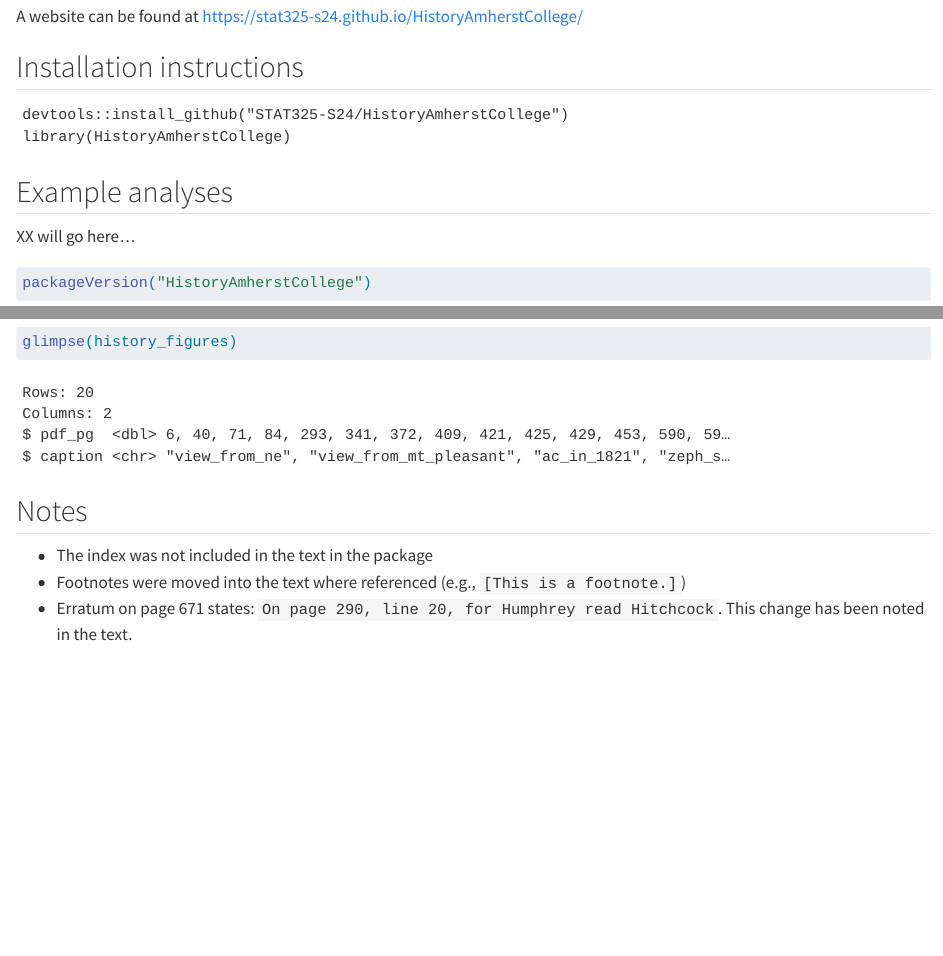
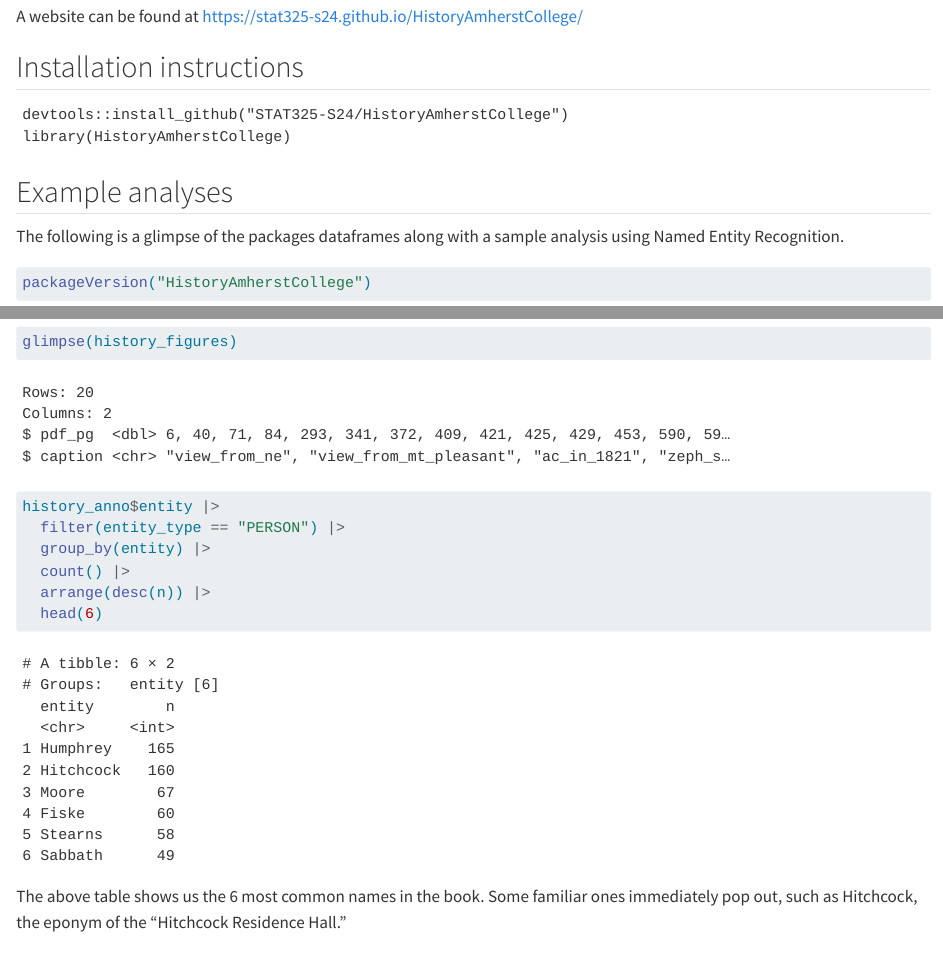
Before and after one commit to STAT325-S24/HistoryAmherstCollege, a Quarto document (README.qmd): the page in a window 1100 px wide, from 420 px down, and a second part further down, joined at a grey line. Rendered offline with R 4.5, knitr and Pandoc in place of Quarto, with nearby package versions; drawn as R Markdown's standard HTML page in place of the format the file asks for; some code elsewhere in the file could not run offline.

Commit message:
Add some sample analyses

````diff
--- a/README.qmd
+++ b/README.qmd
@@ -38,7 +38,7 @@
 
 ## Example analyses
 
-XX will go here...
+The following is a glimpse of the packages dataframes along with a sample analysis using Named Entity Recognition.
 
 ```{r}
 packageVersion("HistoryAmherstCollege")
@@ -51,6 +51,16 @@
 glimpse(history_figures)
 ```
 
+```{r}
+history_anno$entity |>
+  filter(entity_type == "PERSON") |>
+  group_by(entity) |>
+  count() |>
+  arrange(desc(n)) |>
+  head(6)
+```
+
+The above table shows us the 6 most common names in the book.  Some familiar ones immediately pop out, such as Hitchcock, the eponym of the "Hitchcock Residence Hall."
 
 ## Notes
 
````
Also changed, not shown: README.md.
